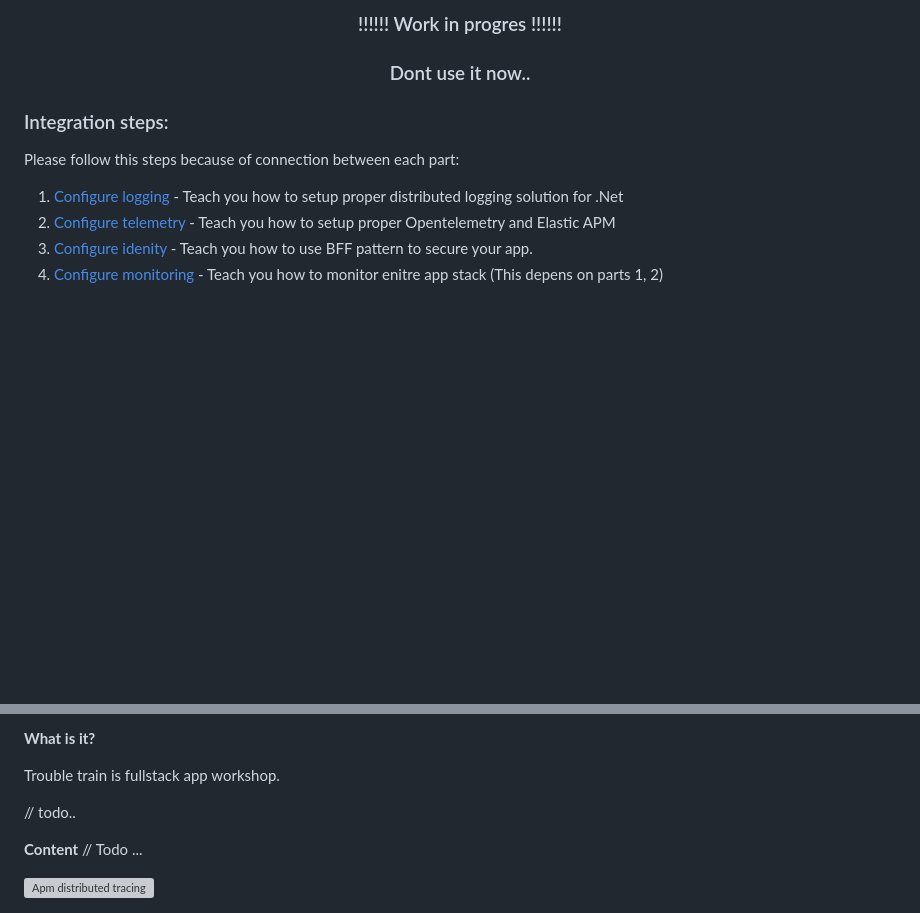
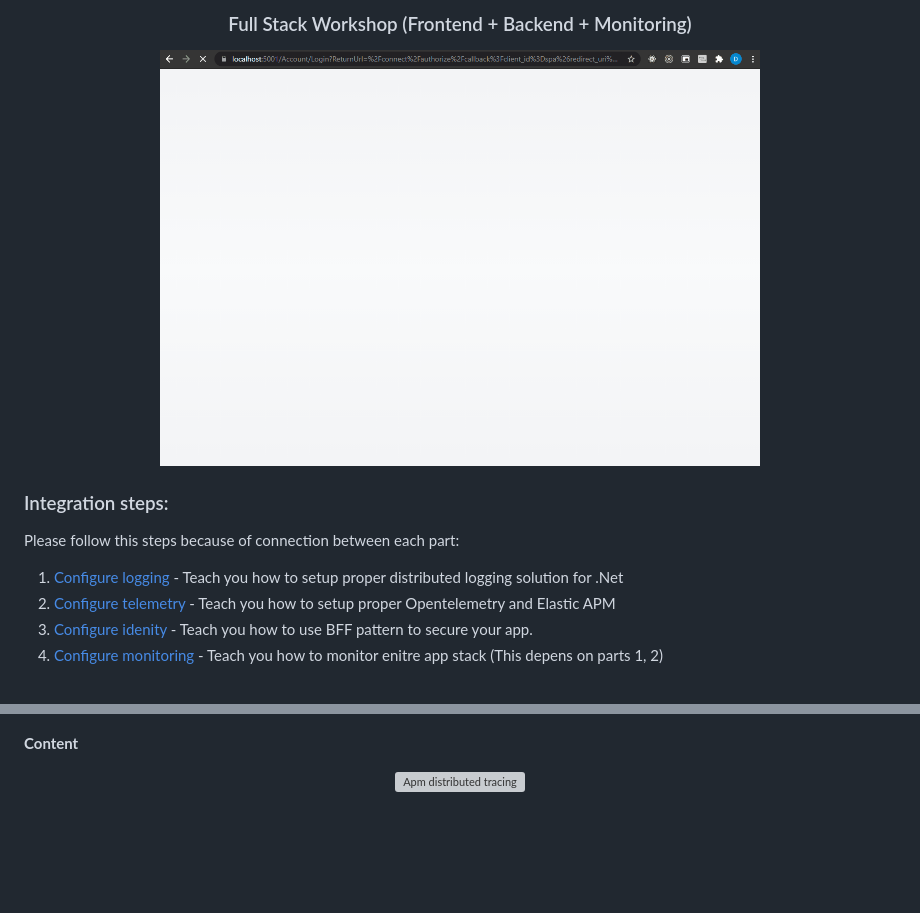
Before and after one commit to damikun/trouble-training, a Markdown page: README.md, 2 parts joined by grey strips. Rendered like a GitHub page; pictures changed too: Doc/Assets/WorkshopUI.gif (added); blank space fills up the shorter version; grey boxes are pictures that could not be loaded.

Commit message:
Edit main readme

```diff
--- a/README.md
+++ b/README.md
@@ -1,5 +1,9 @@
-<h3 align="center">!!!!!! Work in progres !!!!!!</h3>
-<h3 align="center">Dont use it now..</h3>
+<h3 align="center">Full Stack Workshop (Frontend + Backend + Monitoring)</h3>
+
+<p align="center">
+  <img width="600" src="Doc/Assets/WorkshopUI.gif" alt="Workshop UI" >
+</p>
+
 
 ### Integration steps:
 Please follow this steps because of connection between each part:
@@ -9,6 +13,7 @@ Please follow this steps because of connection between each part:
 3) [Configure idenity](Doc/Identity.md) - Teach you how to use BFF pattern to secure your app.
 4) [Configure monitoring](Doc/ElasticSearch.md) - Teach you how to monitor enitre app stack (This depens on parts 1, 2)
 
+
 <br />
 <p align="center">
 
@@ -26,11 +24,5 @@ Please follow this steps because of connection between each part:
 </p>
 
-**What is it?**
-
-Trouble train is fullstack app workshop.
-
-// todo..
 
 **Content**
-// Todo ...
 
```
Also changed, not shown: other parts of README.md (+4 -8 lines), 1 other file.
